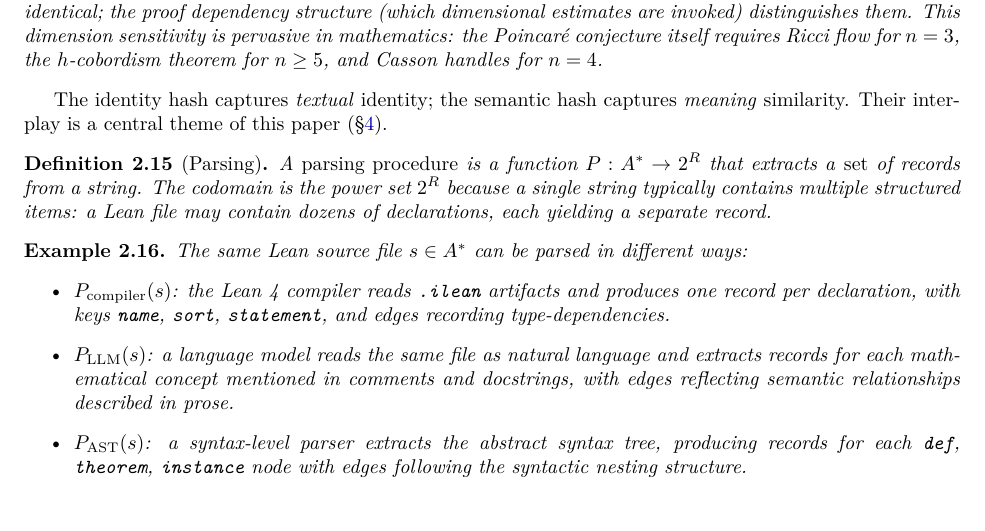
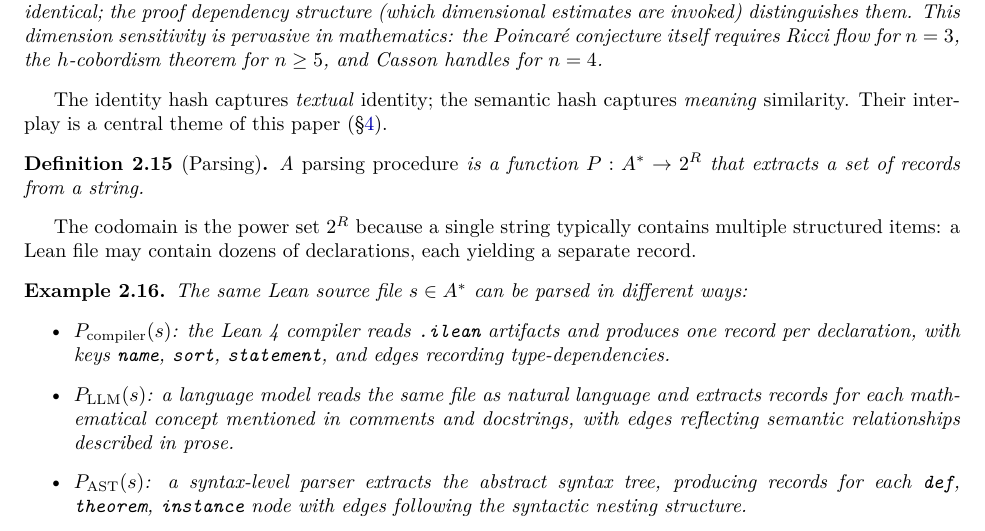
Before and after one commit to MathNetwork/Astrolabe, a LaTeX paper (paper/main.tex, which reads paper/sections/foundations.tex): part of page 8 of 16, cut so that both start at the same text. Compiled offline with pdfLaTeX.

Commit message:
paper §2: move 2^R explanation outside definition
Co-Authored-By: Claude Opus 4.6 (1M context) <noreply@anthropic.com>

```diff
--- a/paper/sections/foundations.tex
+++ b/paper/sections/foundations.tex
@@ -197,8 +197,10 @@ The identity hash captures \emph{textual} identity; the semantic hash captures \
 
 \begin{definition}[Parsing]
 \label{def:parsing}
-A \emph{parsing procedure} is a function $P : A^* \to 2^R$ that extracts a \emph{set} of records from a string. The codomain is the power set $2^R$ because a single string typically contains multiple structured items: a Lean file may contain dozens of declarations, each yielding a separate record.
+A \emph{parsing procedure} is a function $P : A^* \to 2^R$ that extracts a set of records from a string.
 \end{definition}
+
+The codomain is the power set $2^R$ because a single string typically contains multiple structured items: a Lean file may contain dozens of declarations, each yielding a separate record.
 
 \begin{example}
 The same Lean source file $s \in A^*$ can be parsed in different ways:
```
